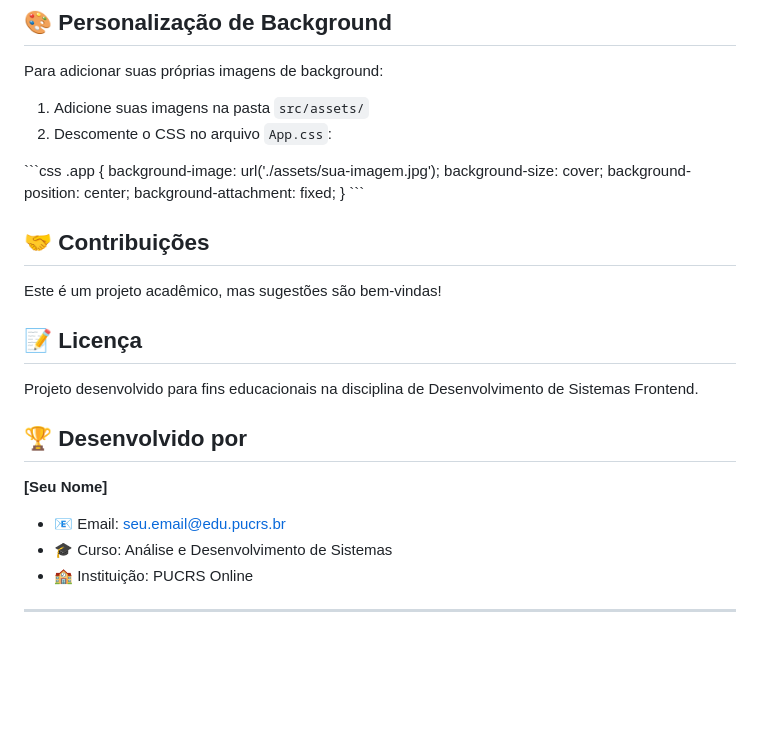
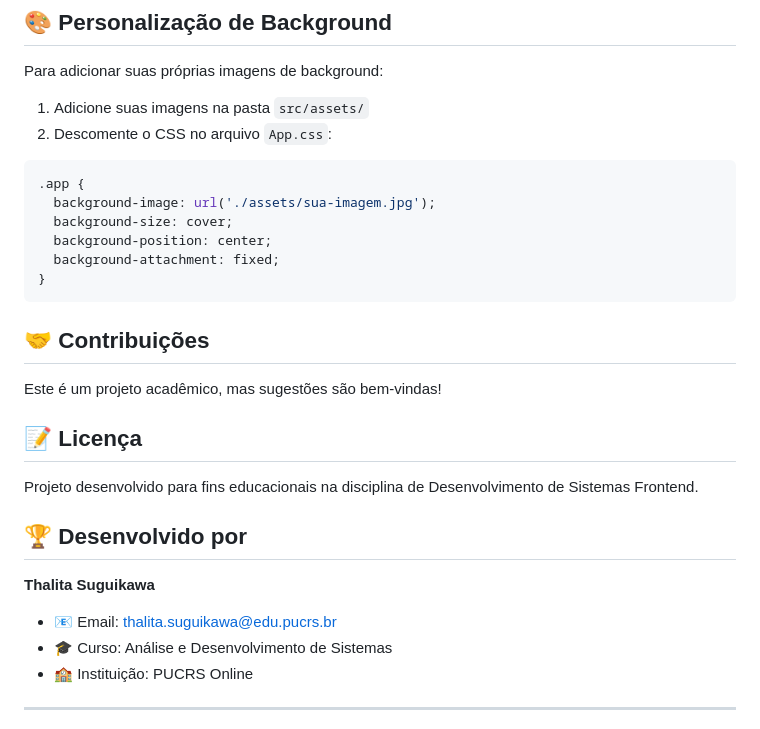
Before and after one commit to ThaliSug/Desenvolvimento-de-sistemas-Frontend, a Markdown page: README.md, the part around one of its changes. GitHub-like rendering; blank space fills up the shorter version.

````diff
--- a/README.md
+++ b/README.md
@@ -244,14 +244,14 @@ Para adicionar suas próprias imagens de background:
 1. Adicione suas imagens na pasta `src/assets/`
 2. Descomente o CSS no arquivo `App.css`:
 
-\`\`\`css
+```css
 .app {
   background-image: url('./assets/sua-imagem.jpg');
   background-size: cover;
   background-position: center;
   background-attachment: fixed;
 }
-\`\`\`
+```
 
 ## 🤝 Contribuições
 
@@ -263,8 +263,8 @@ Projeto desenvolvido para fins educacionais na disciplina de Desenvolvimento de
 
 ## 🏆 Desenvolvido por
 
-**[Seu Nome]**
-- 📧 Email: seu.email@edu.pucrs.br
+**Thalita Suguikawa**
+- 📧 Email: thalita.suguikawa@edu.pucrs.br
 - 🎓 Curso: Análise e Desenvolvimento de Sistemas
 - 🏫 Instituição: PUCRS Online
 
````
Also changed, not shown: other parts of README.md (+10 -10 lines).
